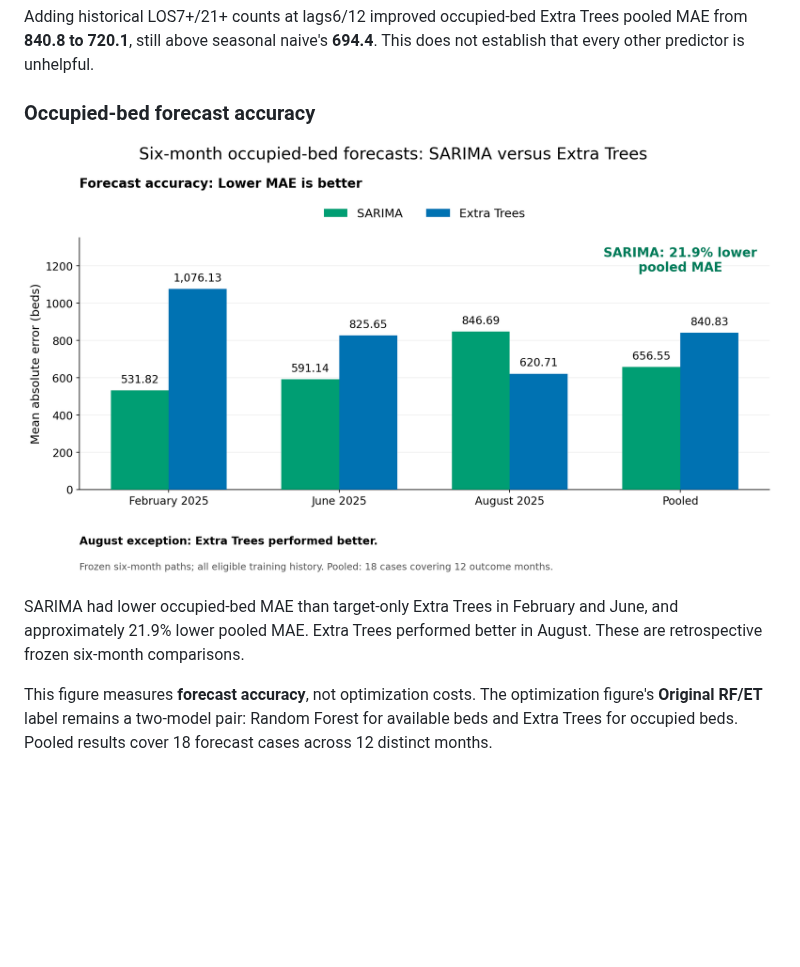
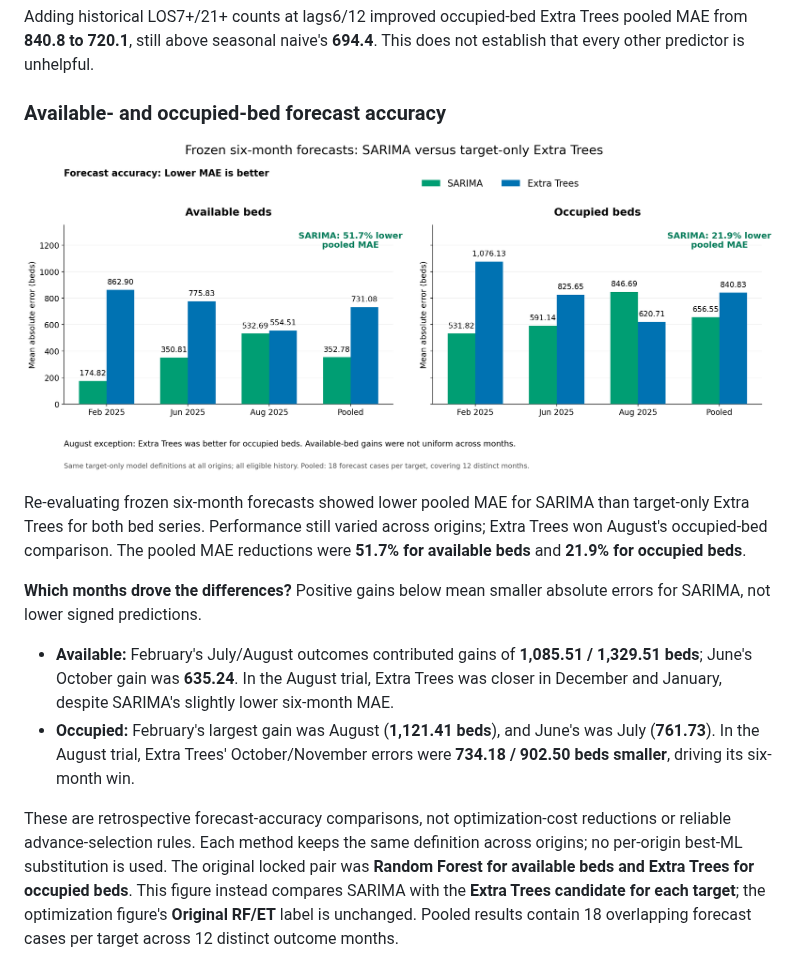
Before and after one commit to mohammadalkhatib23/hospital-capacity-cost-optimization, a Markdown page: README.md, the part around the change. Rendered like a GitHub page; pictures changed too: figures/sarima_vs_extra_trees_both_targets_mae.png (added); blank space fills up the shorter version.

Commit message:
docs: compare SARIMA and Extra Trees for both bed series

```diff
--- a/README.md
+++ b/README.md
@@ -166,13 +166,18 @@ Target-only SARIMA was the **retrospectively observed pooled-MAE winner**: avail
 
 Adding historical LOS7+/21+ counts at lags6/12 improved occupied-bed Extra Trees pooled MAE from **840.8 to 720.1**, still above seasonal naive's **694.4**. This does not establish that every other predictor is unhelpful.
 
-### Occupied-bed forecast accuracy
+### Available- and occupied-bed forecast accuracy
 
-![Six-month occupied-bed forecast MAE: SARIMA versus target-only Extra Trees](figures/occupied_sarima_vs_extra_trees_mae.png)
+![Frozen six-month available- and occupied-bed MAE: target-only SARIMA versus target-only Extra Trees](figures/sarima_vs_extra_trees_both_targets_mae.png)
 
-SARIMA had lower occupied-bed MAE than target-only Extra Trees in February and June, and approximately 21.9% lower pooled MAE. Extra Trees performed better in August. These are retrospective frozen six-month comparisons.
+Re-evaluating frozen six-month forecasts showed lower pooled MAE for SARIMA than target-only Extra Trees for both bed series. Performance still varied across origins; Extra Trees won August's occupied-bed comparison. The pooled MAE reductions were **51.7% for available beds** and **21.9% for occupied beds**.
 
-This figure measures **forecast accuracy**, not optimization costs. The optimization figure's **Original RF/ET** label remains a two-model pair: Random Forest for available beds and Extra Trees for occupied beds. Pooled results cover 18 forecast cases across 12 distinct months.
+**Which months drove the differences?** Positive gains below mean smaller absolute errors for SARIMA, not lower signed predictions.
+
+- **Available:** February's July/August outcomes contributed gains of **1,085.51 / 1,329.51 beds**; June's October gain was **635.24**. In the August trial, Extra Trees was closer in December and January, despite SARIMA's slightly lower six-month MAE.
+- **Occupied:** February's largest gain was August (**1,121.41 beds**), and June's was July (**761.73**). In the August trial, Extra Trees' October/November errors were **734.18 / 902.50 beds smaller**, driving its six-month win.
+
+These are retrospective forecast-accuracy comparisons, not optimization-cost reductions or reliable advance-selection rules. Each method keeps the same definition across origins; no per-origin best-ML substitution is used. The original locked pair was **Random Forest for available beds and Extra Trees for occupied beds**. This figure instead compares SARIMA with the **Extra Trees candidate for each target**; the optimization figure's **Original RF/ET** label is unchanged. Pooled results contain 18 overlapping forecast cases per target across 12 distinct outcome months.
 
 ![Actual and frozen six-month forecasts, by origin and bed target](figures/six_month_sarima_forecasts.png)
 
```
